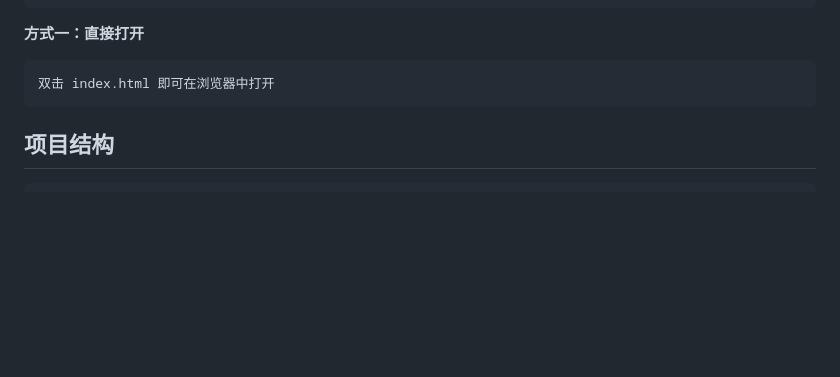
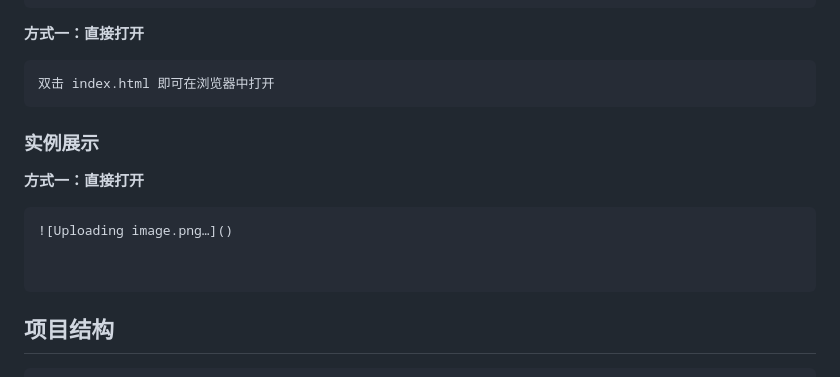
Before and after one commit to ShenQiHaiLuo0/Interactive_data_structure_visualization_learning_station, a Markdown page: README.md, the part around one of its changes. Rendered like a GitHub page; blank space fills up the shorter version.

````diff
--- a/README.md
+++ b/README.md
@@ -103,6 +103,15 @@
 
 ```
 双击 index.html 即可在浏览器中打开
+```
+
+### 实例展示
+
+**方式一：直接打开**
+```
+![Uploading image.png…]()
+
+
 ```
 
 ## 项目结构
````
Also changed, not shown: other parts of README.md (+1 -1 lines).
